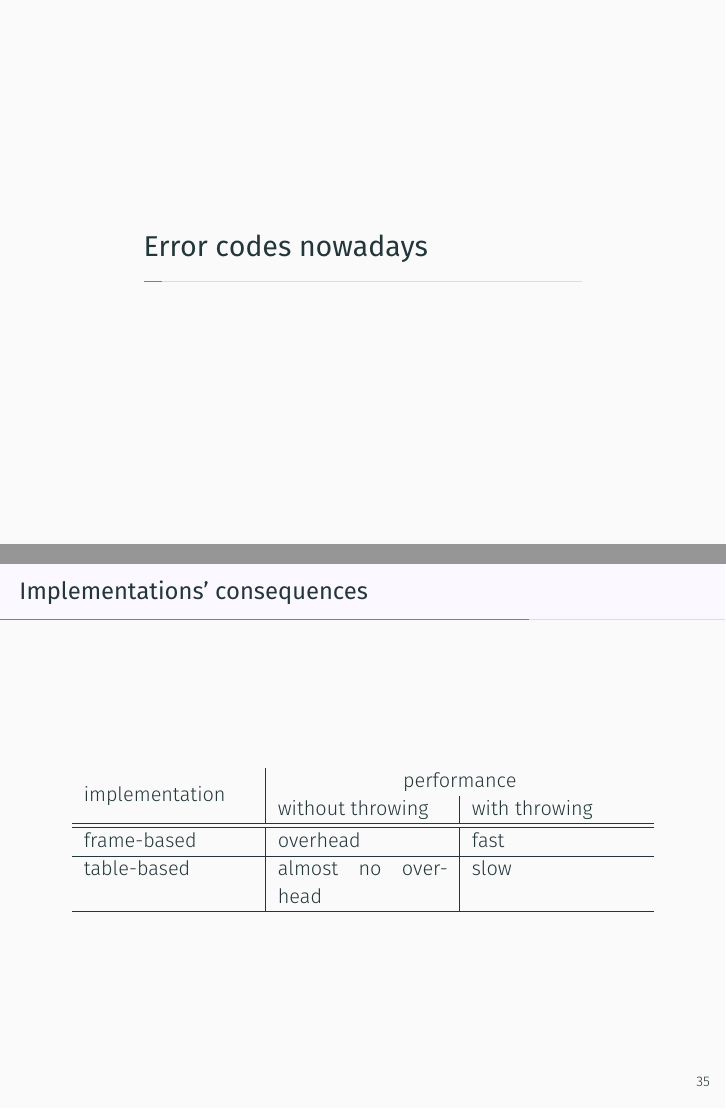
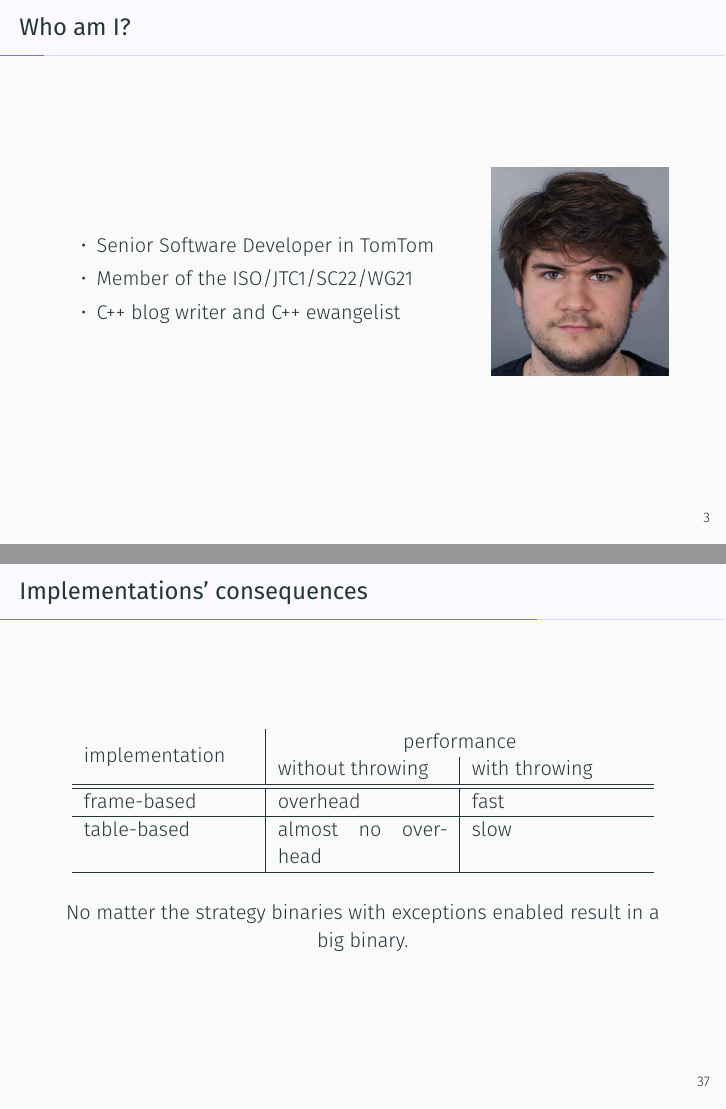
Before and after one commit to dawidpilarski/error_handling_presentation, LaTeX slides (document.tex): pages 5 and 66 of 81 before the commit and pages 4 and 69 of 84 after it, joined at a grey line. Compiled offline with XeLaTeX; a missing font is replaced by an installed copy or a similar font.

Commit message:
some changes added + about me page created

```diff
--- a/document.tex
+++ b/document.tex
@@ -76,7 +74,33 @@
 	\end{itemize}
 \end{frame}
 
+\begin{frame}{Who am I?}
+	\begin{columns}[onlytextwidth]
+		\begin{column}{0.7\textwidth}
+			\begin{itemize}
+				\item Senior Software Developer in TomTom
+				\item Member of the ISO/JTC1/SC22/WG21
+				\item C++ blog writer and C++ ewangelist
+			\end{itemize}
+		\end{column}
+		\begin{column}{0.29\textwidth}
+			\includegraphics[width=\linewidth]{Dawid_Pilarski.jpg}
+		\end{column}
+	\end{columns}
+\end{frame}
+
+
 \section{Error codes nowadays}
+
+\begin{frame}{What are the error codes?}
+	According to the \alert{Wikipedia} :
+	\begin{itemize}[<+- | alert@+>]
+		\item error code is an enumerated message,
+		\item that corresponds to the status of a specific software application.
+		\item They are typically used to identify faults, such as those in faulty hardware, software, or incorrect user input
+	\end{itemize}
+\end{frame}
+
 \begin{frame}{The error codes.}
 	\begin{itemize}[<+- | alert@+>]
 		\item Old. C-compatible. Comes from assembly time.
@@ -519,7 +543,13 @@ class map_error : public std::runtime_error{};
 		frame-based  & overhead & fast \\ \hline
 		table-based & almost no overhead & slow \\ \hline
 	\end{tabular}
+
+	\vskip 1em
+
+	\centering
+	No matter the strategy binaries with exceptions enabled result in a big binary.
 \end{frame}
+
 
 \begin{frame}{Exceptions summary}
 	\begin{columns}[T]
```
Also changed, not shown: Dawid_Pilarski.jpg (added), document.pdf, document.tex (5 more changed lines).
